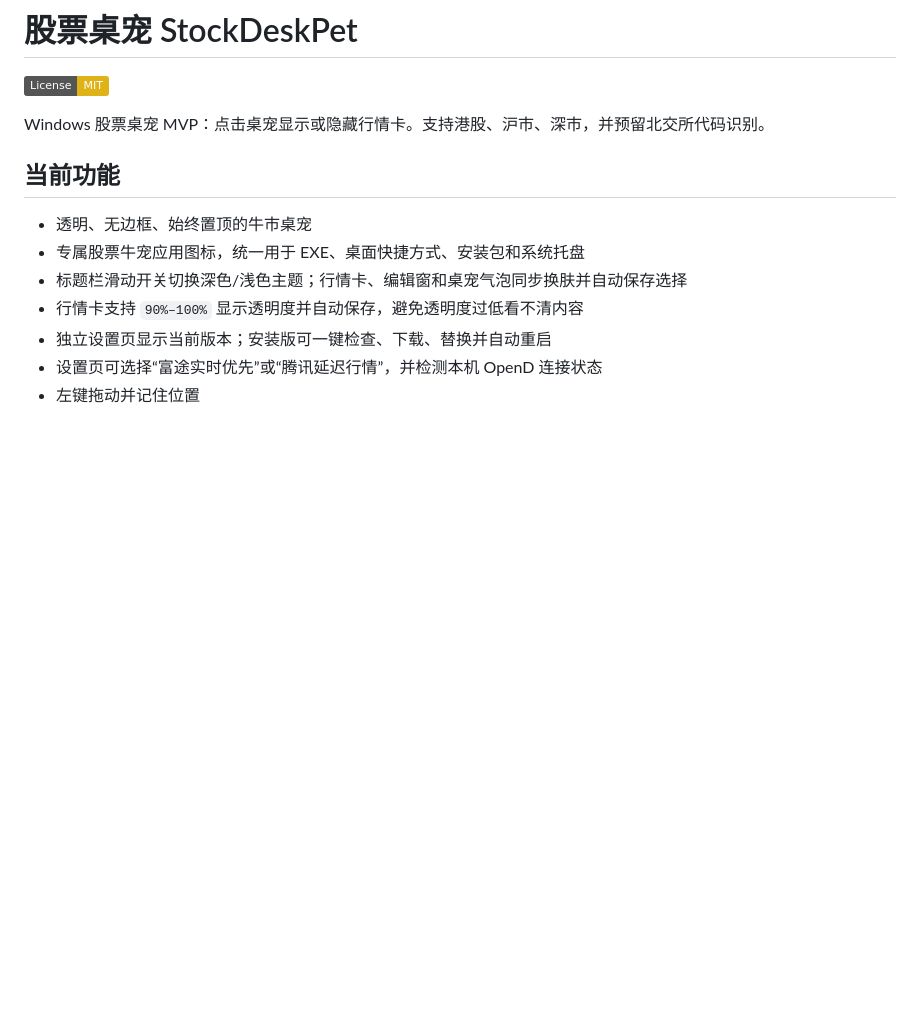
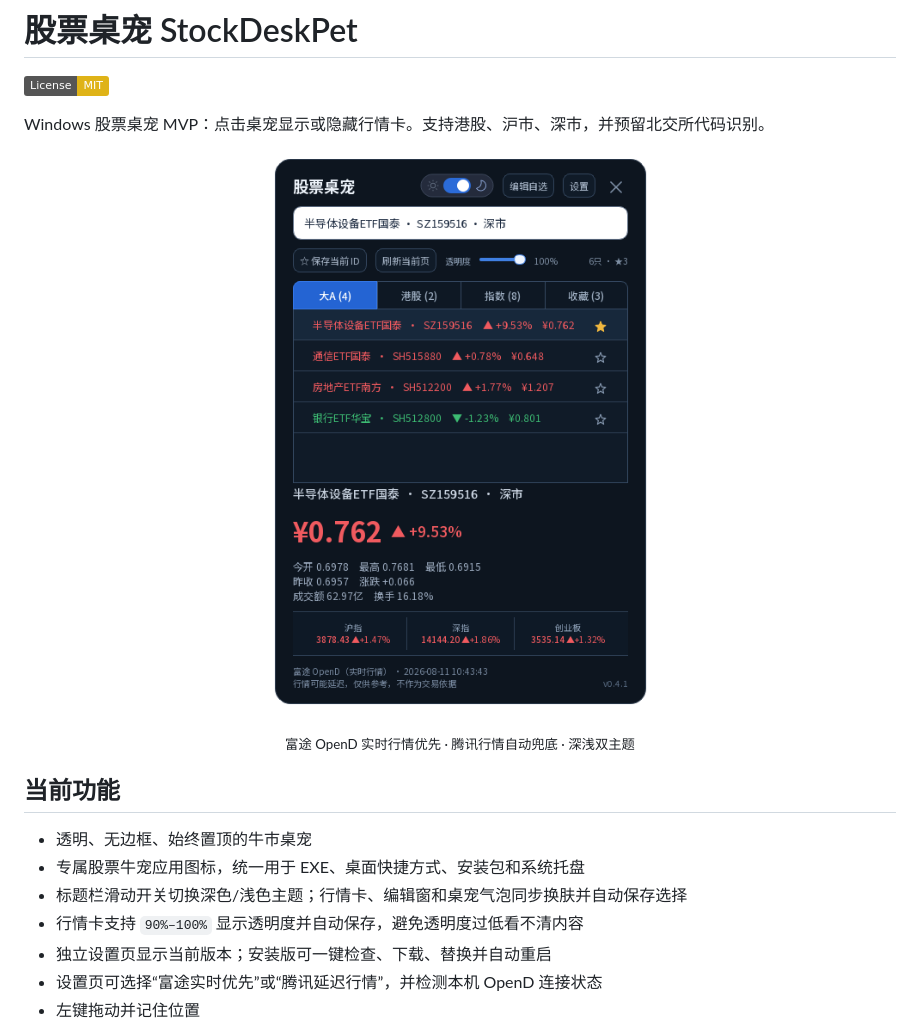
Before and after one commit to NeoRrrr/StockDeskPet, a Markdown page: README.md, the part around one of its changes. GitHub-like rendering; pictures changed too: docs/images/quote-panel-dark.png (added); badges without logos; blank space fills up the shorter version.

Commit message:
Add README interface gallery

```diff
--- a/README.md
+++ b/README.md
@@ -3,6 +7,12 @@
 [![License: MIT](https://img.shields.io/badge/License-MIT-yellow.svg)](LICENSE)
 
 Windows 股票桌宠 MVP：点击桌宠显示或隐藏行情卡。支持港股、沪市、深市，并预留北交所代码识别。
+
+<p align="center">
+  <img src="docs/images/quote-panel-dark.png" width="448" alt="股票桌宠深色行情卡">
+</p>
+
+<p align="center"><sub>富途 OpenD 实时行情优先 · 腾讯行情自动兜底 · 深浅双主题</sub></p>
 
 ## 当前功能
 
```
Also changed, not shown: other parts of README.md (+24 -0 lines), docs/images/pet-bubble.png (added), docs/images/quote-panel-light.png (added), docs/images/settings-opend.png (added), 1 other file.
